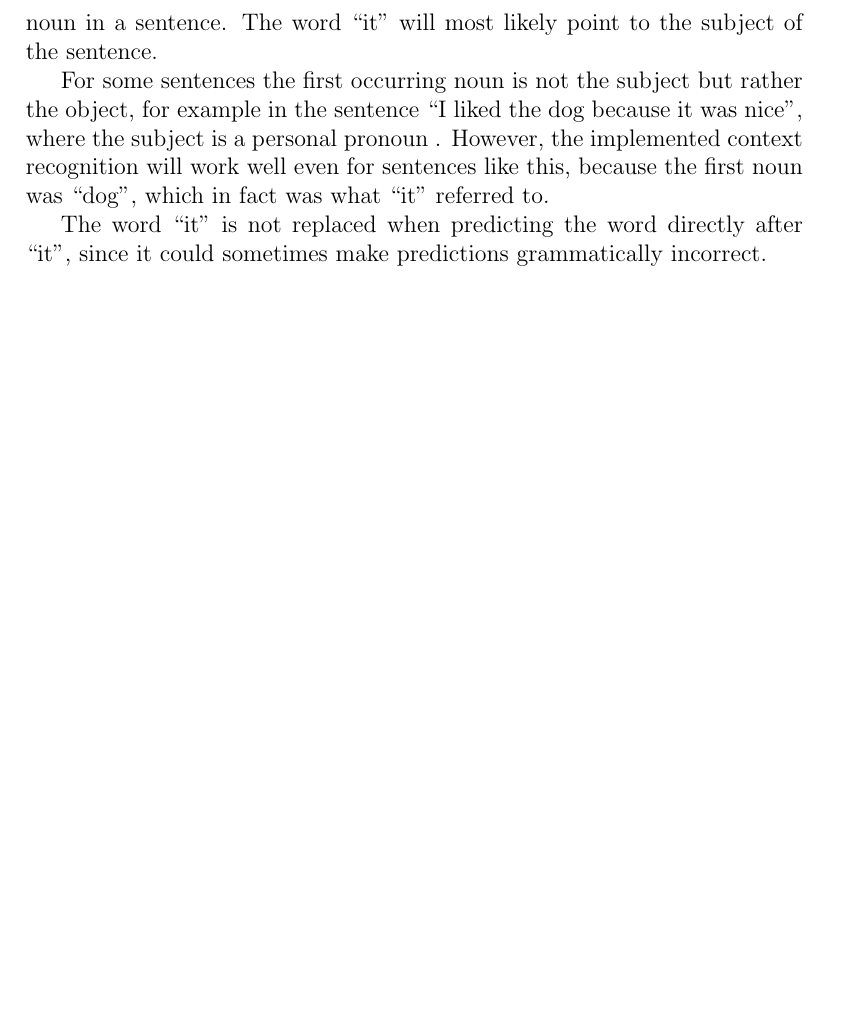
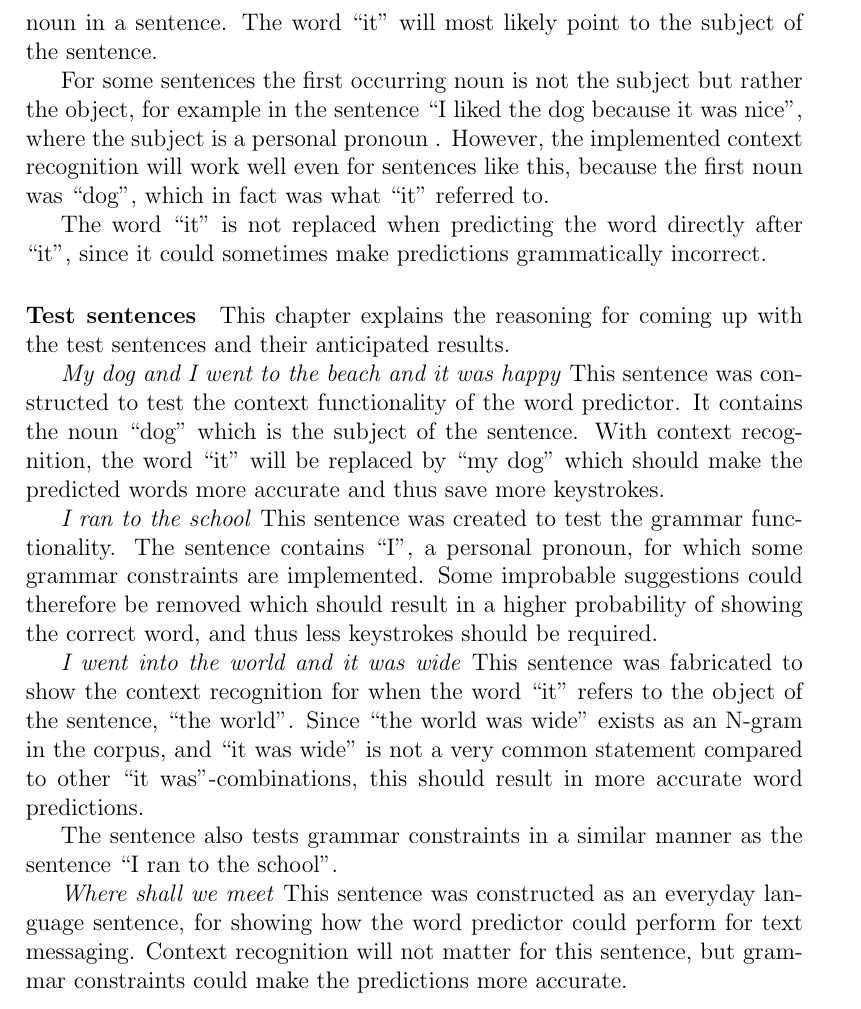
Before and after one commit to Ulimo/AI41, a LaTeX paper (report/report.tex, which reads report/tex/method.tex): part of page 9 of 15, cut so that both start at the same text, the shorter picture padded with empty space. Compiled offline with pdfLaTeX.

Commit message:
Lagt till stycke om test sentences

```diff
--- a/report/tex/method.tex
+++ b/report/tex/method.tex
@@ -48,3 +48,20 @@ A simple context recognition was implemented by exchanging the word “it” wit
 For some sentences the first occurring noun is not the subject but rather the object, for example in the sentence “I liked the dog because it was nice”, where the subject is a personal pronoun . However, the implemented context recognition will work well even for sentences like this, because the first noun was “dog”, which in fact was what “it” referred to.
 
 The word “it” is not replaced when predicting the word directly after “it”, since it could sometimes make predictions grammatically incorrect.
+
+\paragraph{Test sentences}
+This chapter explains the reasoning for coming up with the test sentences and their anticipated results.
+
+\emph{My dog and I went to the beach and it was happy}
+This sentence was constructed to test the context functionality of the word predictor. It contains the noun “dog” which is the subject of the sentence. With context recognition, the word “it” will be replaced by “my dog” which should make the predicted words more accurate and thus save more keystrokes.
+
+\emph{I ran to the school}
+This sentence was created to test the grammar functionality. The sentence contains “I”, a personal pronoun, for which some grammar constraints are implemented. Some improbable suggestions could therefore be removed which should result in a higher probability of showing the correct word, and thus less keystrokes should be required.
+
+\emph{I went into the world and it was wide}
+This sentence was fabricated to show the context recognition for when the word “it” refers to the object of the sentence, “the world”. Since “the world was wide” exists as an N-gram in the corpus, and “it was wide” is not a very common statement compared to other “it was”-combinations, this should result in more accurate word predictions.
+
+The sentence also tests grammar constraints in a similar manner as the sentence “I ran to the school”.
+
+\emph{Where shall we meet}
+This sentence was constructed as an everyday language sentence, for showing how the word predictor could perform for text messaging. Context recognition will not matter for this sentence, but grammar constraints could make the predictions more accurate.
```
